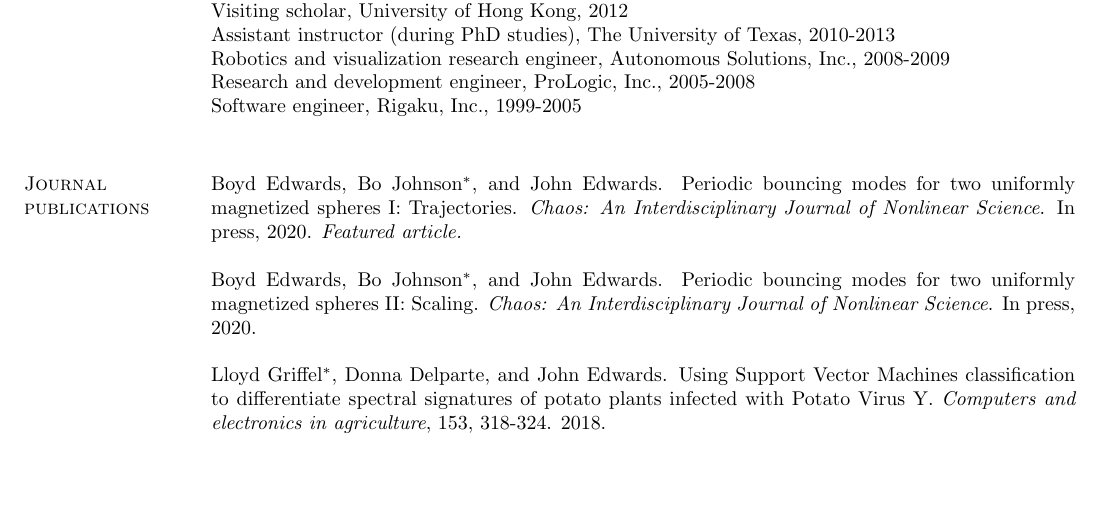
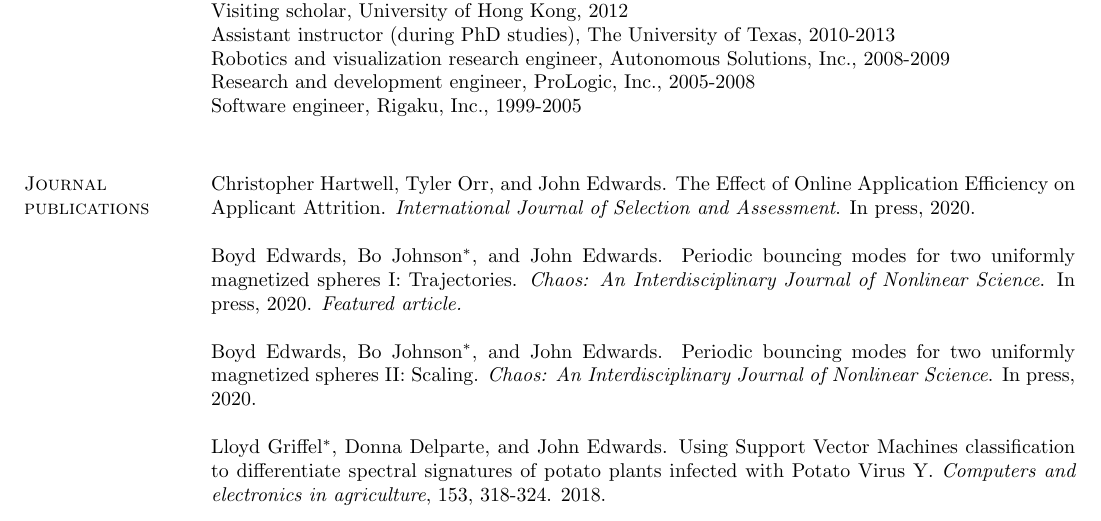
Before and after one commit to edwardsjohnmartin/cv, a LaTeX CV (cv.tex): part of page 1 of 9, cut so that both start at the same text, the shorter picture padded with empty space. Compiled offline with pdfLaTeX.

Commit message:
added pub

```diff
--- a/cv.tex
+++ b/cv.tex
@@ -130,6 +130,12 @@ Software engineer, Rigaku, Inc., 1999-2005 \\
 %\section{\sc Peer-reviewed publications}
 %\vspace{1.2cm}
 \section{\sc Journal publications}
+
+Christopher Hartwell, Tyler Orr, and \pubunder{John Edwards}. The Effect of Online Application Efficiency on Applicant Attrition. \textit{International Journal of Selection and Assessment}. In press, 2020.
+\begin{IMPACT}
+Scopus impact factor: 1.76 % scopus
+%SCI impact factor: 2.283
+\end{IMPACT}
 
 Boyd Edwards, Bo Johnson$^*$, and \pubunder{John Edwards}. Periodic bouncing modes for two uniformly magnetized spheres I: Trajectories. \textit{Chaos: An Interdisciplinary Journal of Nonlinear Science}. In press, 2020. \textit{Featured article.}
 \begin{IMPACT}
```
Also changed, not shown: mypubs.bib (+1 -1 lines), cv.pdf, mypubs.pdf.
